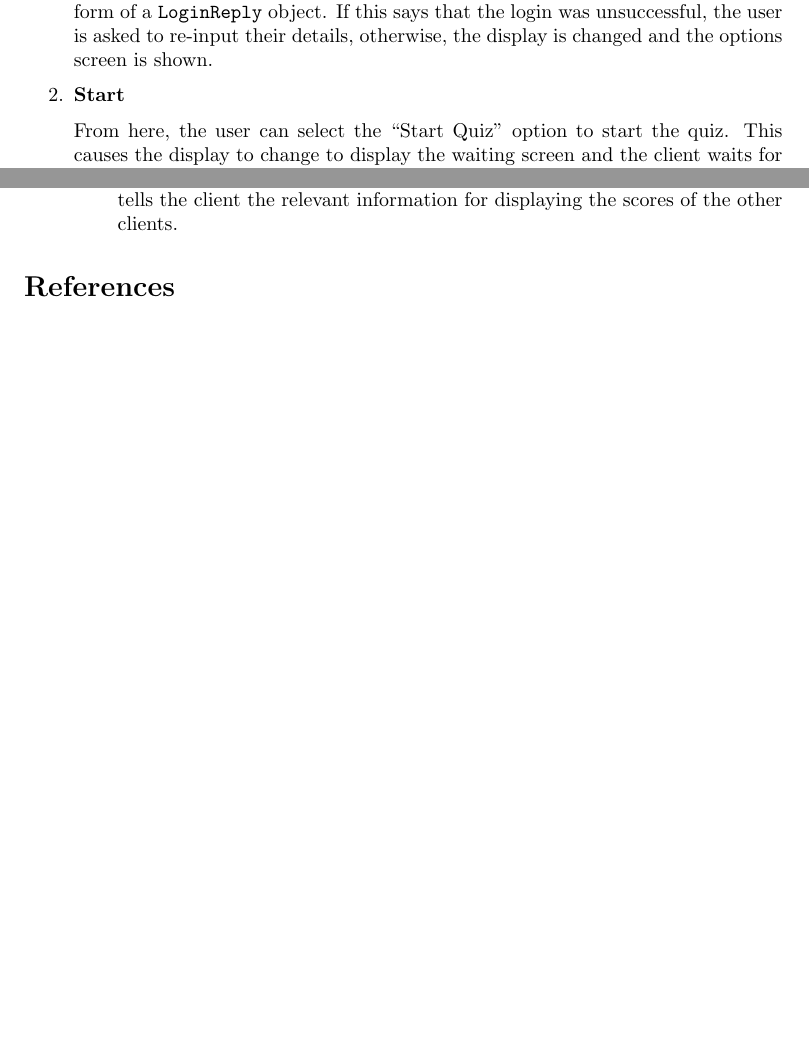
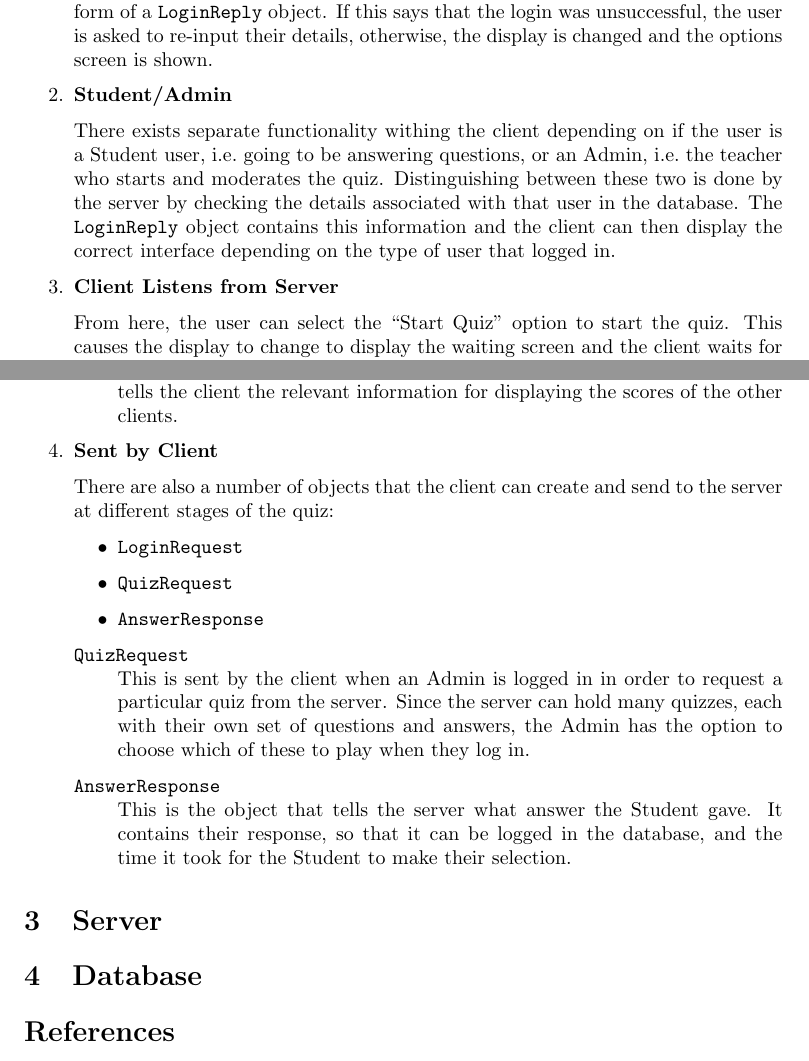
Before and after one commit to joshaw/OsakaProject, a LaTeX document (Documentation/mainfile.tex, which reads Documentation/SystemComponents/Client.tex, Documentation/SystemComponents/Database.tex, Documentation/SystemComponents/Server.tex): two parts of pages 4 and 5 of 5 before the commit and two parts of pages 5 and 6 of 6 after it, joined at a grey line, cut so that both start at the same text, the shorter picture padded with empty space. Compiled offline with pdfLaTeX.

Commit message:
Client documentation
git-svn-id: https://codex.cs.bham.ac.uk/svn/msc-workshop/Osaka@82 fa6e4dec-783f-4bee-b038-fdf0b38339eb

```diff
--- a/Documentation/SystemComponents/Client.tex
+++ b/Documentation/SystemComponents/Client.tex
@@ -24,7 +24,17 @@ to the server.
 	unsuccessful, the user is asked to re-input their details, otherwise, the
 	display is changed and the options screen is shown.
 
-	\item \textbf{Start}
+	\item \textbf{Student/Admin}
+
+	There exists separate functionality withing the client depending on if the
+	user is a Student user, i.e.\ going to be answering questions, or an Admin,
+	i.e.\ the teacher who starts and moderates the quiz. Distinguishing between
+	these two is done by the server by checking the details associated with
+	that user in the database. The \texttt{LoginReply} object contains this
+	information and the client can then display the correct interface depending
+	on the type of user that logged in.
+
+	\item \textbf{Client Listens from Server}
 
 	From here, the user can select the ``Start Quiz'' option to start the
 	quiz. This causes the display to change to display the waiting screen and
@@ -67,4 +77,27 @@ to the server.
 		clients.
 	\end{description}
 
+	\item \textbf{Sent by Client}
+
+	There are also a number of objects that the client can create and send to
+	the server at different stages of the quiz:
+	\begin{itemize}
+		\item \texttt{LoginRequest}
+		\item \texttt{QuizRequest}
+		\item \texttt{AnswerResponse}
+	\end{itemize}
+
+	\begin{description}
+		\item[\texttt{QuizRequest}]\hfill \\ This is sent by the client when an
+		Admin is logged in in order to request a particular quiz from the
+		server. Since the server can hold many quizzes, each with their own set
+		of questions and answers, the Admin has the option to choose which of
+		these to play when they log in.
+
+		\item[\texttt{AnswerResponse}]\hfill \\ This is the object that tells
+		the server what answer the Student gave. It contains their response, so
+		that it can be logged in the database, and the time it took for the
+		Student to make their selection.
+	\end{description}
+
 \end{enumerate}
--- /dev/null
+++ b/Documentation/SystemComponents/Database.tex
@@ -0,0 +1,2 @@
+\section{Database}
+\label{sec:database}
--- /dev/null
+++ b/Documentation/SystemComponents/Server.tex
@@ -0,0 +1,2 @@
+\section{Server}
+\label{sec:server}
```
Also changed, not shown: Documentation/mainfile.tex (+3 -0 lines), Documentation/img/objectDiagram.svg, 2 other files.
